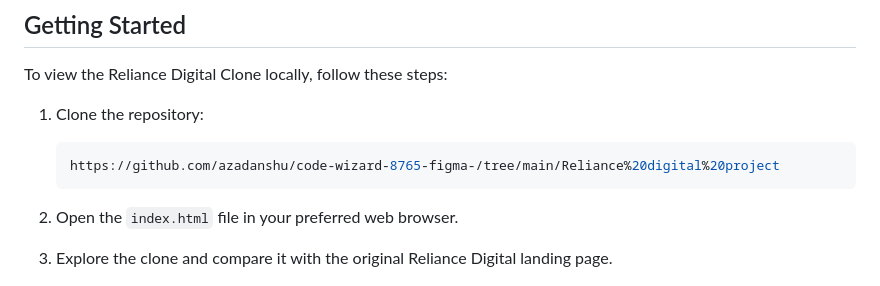
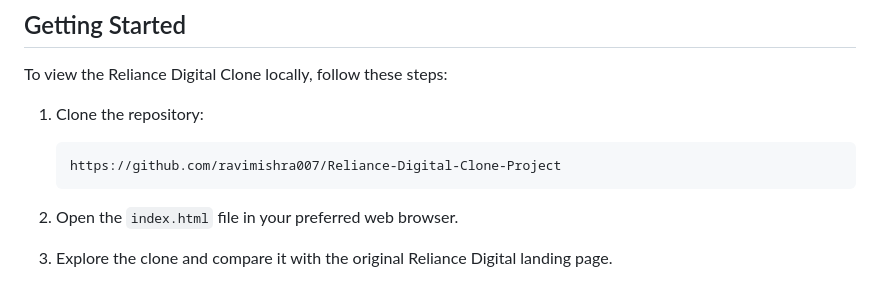
Before and after one commit to ravimishra007/Reliance-Digital-Clone-Project, a Markdown page: Readme.md, the part around the change. Drawn GitHub-style.

````diff
--- a/Readme.md
+++ b/Readme.md
@@ -87,7 +87,7 @@ To view the Reliance Digital Clone locally, follow these steps:
 1. Clone the repository:
 
    ```bash
-   https://github.com/azadanshu/code-wizard-8765-figma-/tree/main/Reliance%20digital%20project
+   https://github.com/ravimishra007/Reliance-Digital-Clone-Project
    ```
 
 2. Open the `index.html` file in your preferred web browser.
````
